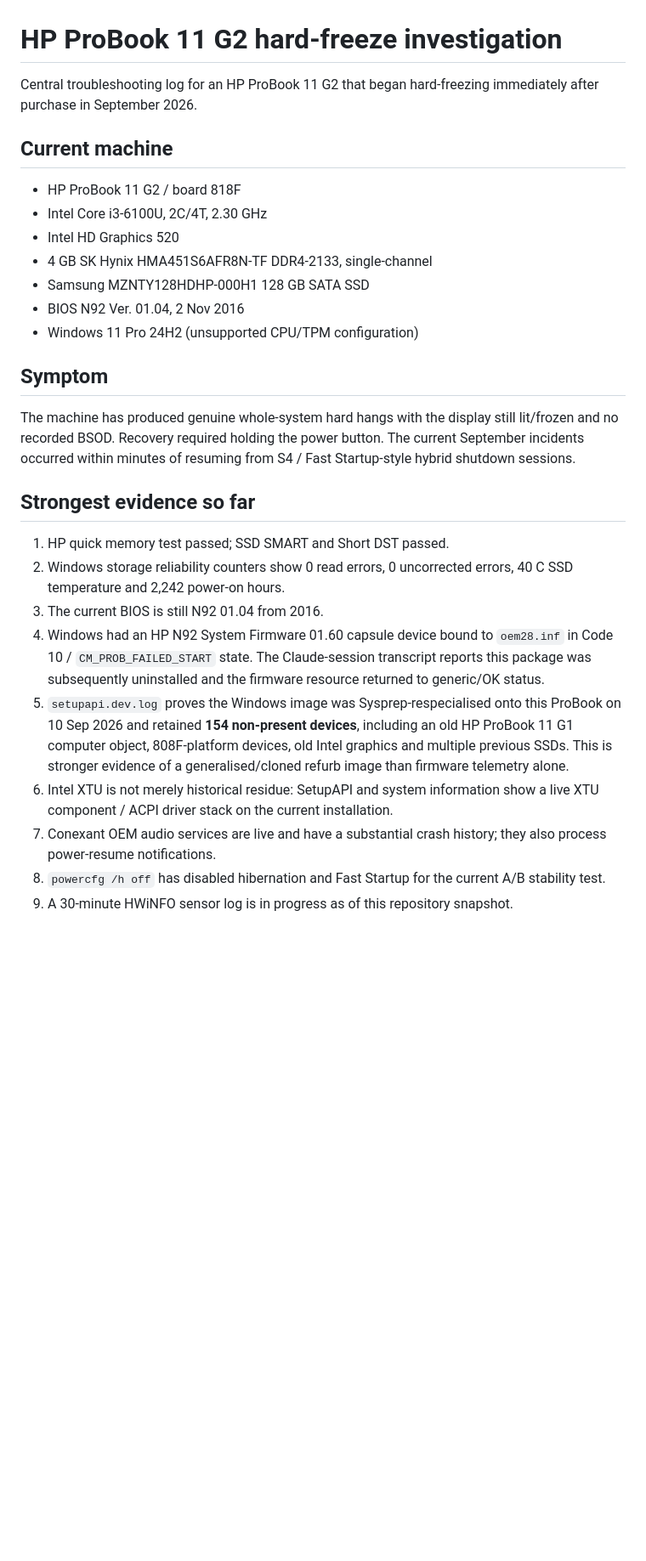
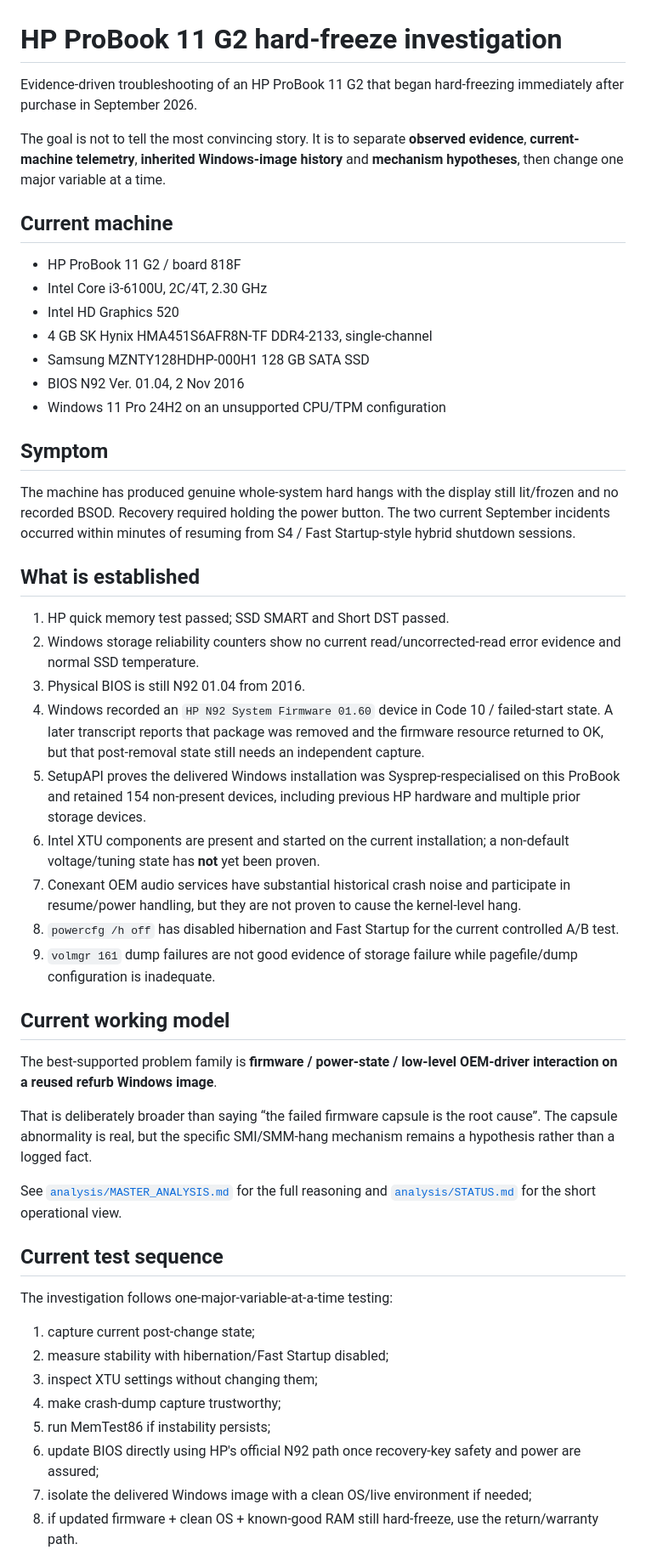
Before and after one commit to joshualparris/hprobooktroubleshoot, a Markdown page: README.md, the part around one of its changes. Shown at 85% size. Drawn GitHub-style; blank space fills up the shorter version.

```diff
--- a/README.md
+++ b/README.md
@@ -1,6 +1,8 @@
 # HP ProBook 11 G2 hard-freeze investigation
 
-Central troubleshooting log for an HP ProBook 11 G2 that began hard-freezing immediately after purchase in September 2026.
+Evidence-driven troubleshooting of an HP ProBook 11 G2 that began hard-freezing immediately after purchase in September 2026.
+
+The goal is not to tell the most convincing story. It is to separate **observed evidence**, **current-machine telemetry**, **inherited Windows-image history** and **mechanism hypotheses**, then change one major variable at a time.
 
 ## Current machine
 
@@ -10,20 +12,42 @@ Central troubleshooting log for an HP ProBook 11 G2 that began hard-freezing imm
 - 4 GB SK Hynix HMA451S6AFR8N-TF DDR4-2133, single-channel
 - Samsung MZNTY128HDHP-000H1 128 GB SATA SSD
 - BIOS N92 Ver. 01.04, 2 Nov 2016
-- Windows 11 Pro 24H2 (unsupported CPU/TPM configuration)
+- Windows 11 Pro 24H2 on an unsupported CPU/TPM configuration
 
 ## Symptom
 
-The machine has produced genuine whole-system hard hangs with the display still lit/frozen and no recorded BSOD. Recovery required holding the power button. The current September incidents occurred within minutes of resuming from S4 / Fast Startup-style hybrid shutdown sessions.
+The machine has produced genuine whole-system hard hangs with the display still lit/frozen and no recorded BSOD. Recovery required holding the power button. The two current September incidents occurred within minutes of resuming from S4 / Fast Startup-style hybrid shutdown sessions.
 
-## Strongest evidence so far
+## What is established
 
 1. HP quick memory test passed; SSD SMART and Short DST passed.
-2. Windows storage reliability counters show 0 read errors, 0 uncorrected errors, 40 C SSD temperature and 2,242 power-on hours.
-3. The current BIOS is still N92 01.04 from 2016.
-4. Windows had an HP N92 System Firmware 01.60 capsule device bound to `oem28.inf` in Code 10 / `CM_PROB_FAILED_START` state. The Claude-session transcript reports this package was subsequently uninstalled and the firmware resource returned to generic/OK status.
-5. `setupapi.dev.log` proves the Windows image was Sysprep-respecialised onto this ProBook on 10 Sep 2026 and retained **154 non-present devices**, including an old HP ProBook 11 G1 computer object, 808F-platform devices, old Intel graphics and multiple previous SSDs. This is stronger evidence of a generalised/cloned refurb image than firmware telemetry alone.
-6. Intel XTU is not merely historical residue: SetupAPI and system information show a live XTU component / ACPI driver stack on the current installation.
-7. Conexant OEM audio services are live and have a substantial crash history; they also process power-resume notifications.
-8. `powercfg /h off` has disabled hibernation and Fast Startup for the current A/B stability test.
-9. A 30-minute HWiNFO sensor log is in progress as of this repository snapshot.
+2. Windows storage reliability counters show no current read/uncorrected-read error evidence and normal SSD temperature.
+3. Physical BIOS is still N92 01.04 from 2016.
+4. Windows recorded an `HP N92 System Firmware 01.60` device in Code 10 / failed-start state. A later transcript reports that package was removed and the firmware resource returned to OK, but that post-removal state still needs an independent capture.
+5. SetupAPI proves the delivered Windows installation was Sysprep-respecialised on this ProBook and retained 154 non-present devices, including previous HP hardware and multiple prior storage devices.
+6. Intel XTU components are present and started on the current installation; a non-default voltage/tuning state has **not** yet been proven.
+7. Conexant OEM audio services have substantial historical crash noise and participate in resume/power handling, but they are not proven to cause the kernel-level hang.
+8. `powercfg /h off` has disabled hibernation and Fast Startup for the current controlled A/B test.
+9. `volmgr 161` dump failures are not good evidence of storage failure while pagefile/dump configuration is inadequate.
+
+## Current working model
+
+The best-supported problem family is **firmware / power-state / low-level OEM-driver interaction on a reused refurb Windows image**.
+
+That is deliberately broader than saying “the failed firmware capsule is the root cause”. The capsule abnormality is real, but the specific SMI/SMM-hang mechanism remains a hypothesis rather than a logged fact.
+
+See [`analysis/MASTER_ANALYSIS.md`](analysis/MASTER_ANALYSIS.md) for the full reasoning and [`analysis/STATUS.md`](analysis/STATUS.md) for the short operational view.
+
+## Current test sequence
+
+The investigation follows one-major-variable-at-a-time testing:
+
+1. capture current post-change state;
+2. measure stability with hibernation/Fast Startup disabled;
+3. inspect XTU settings without changing them;
+4. make crash-dump capture trustworthy;
+5. run MemTest86 if instability persists;
+6. update BIOS directly using HP's official N92 path once recovery-key safety and power are assured;
+7. isolate the delivered Windows image with a clean OS/live environment if needed;
+8. if updated firmware + clean OS + known-good RAM still hard-freeze, use the return/warranty path.
+
```
Also changed, not shown: other parts of README.md (+51 -17 lines).
